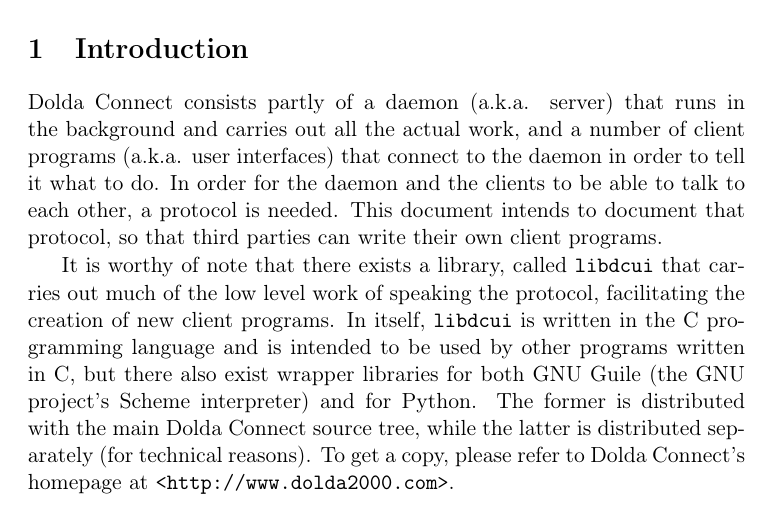
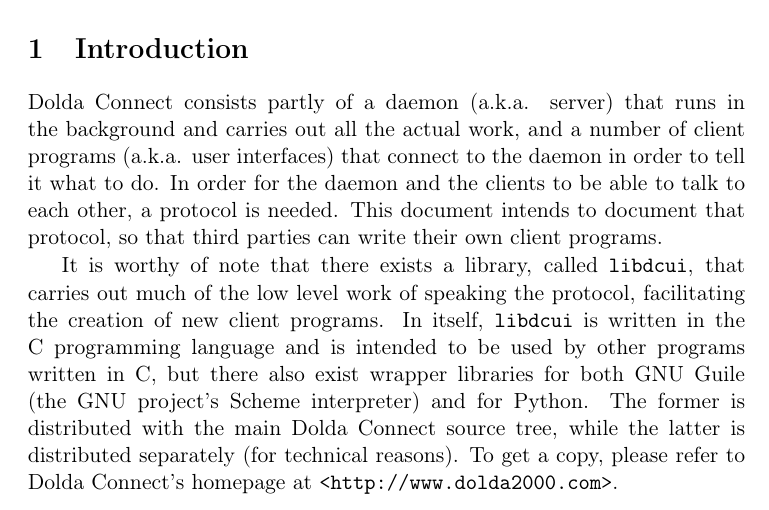
Before and after one commit to dolda2000/doldaconnect, a LaTeX document (doc/protocol/protocol.tex): part of page 1 of 7, cut so that both start at the same text. Compiled offline with pdfLaTeX.

Commit message:
Fix comma.

```diff
--- a/doc/protocol/protocol.tex
+++ b/doc/protocol/protocol.tex
@@ -28,7 +28,7 @@
 their own client programs.
 
 It is worthy of note that there exists a library, called
-\texttt{libdcui} that carries out much of the low level work of
+\texttt{libdcui}, that carries out much of the low level work of
 speaking the protocol, facilitating the creation of new client
 programs. In itself, \texttt{libdcui} is written in the C programming
 language and is intended to be used by other programs written in C,
```
